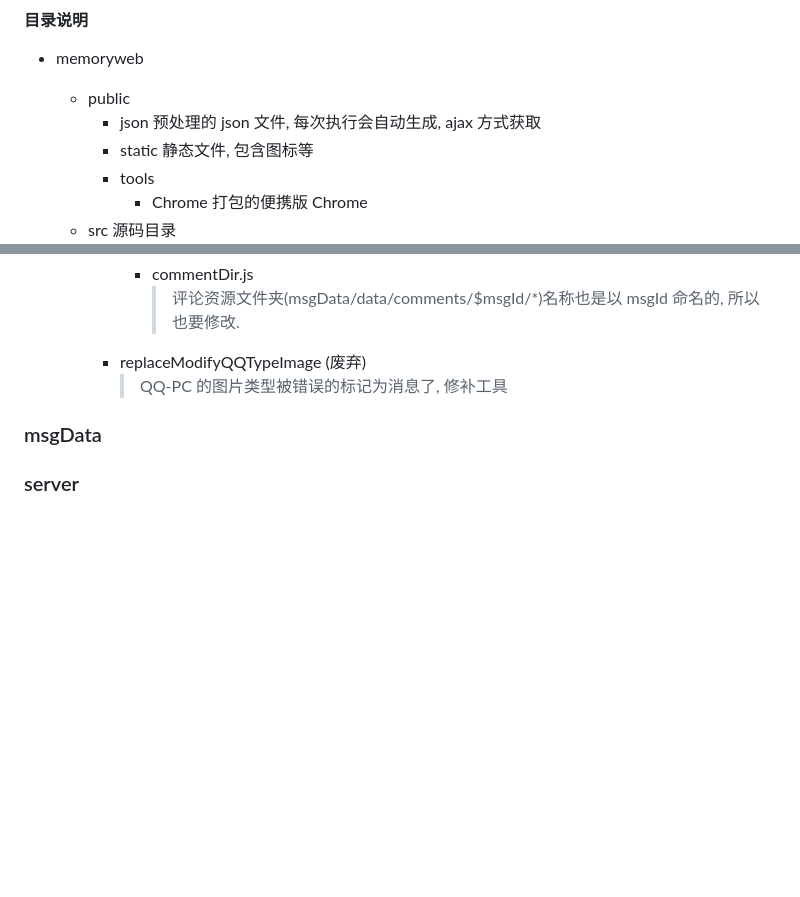
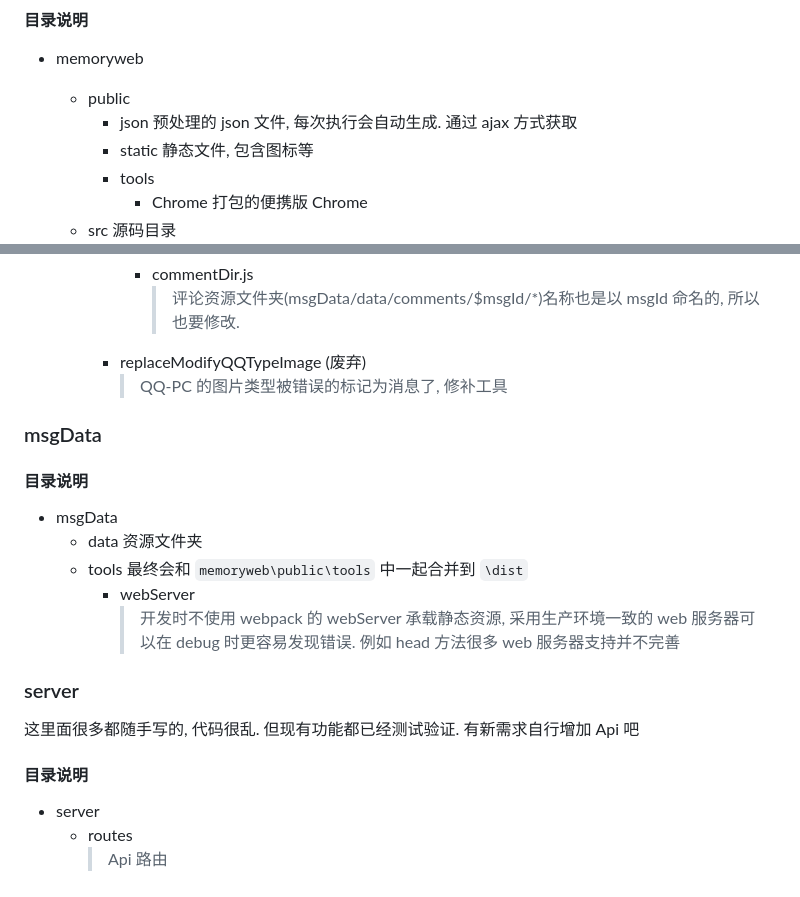
Before and after one commit to lqzhgood/Shmily-Show, a Markdown page: docs/dev.md, 2 parts joined by grey strips. Drawn GitHub-style; blank space fills up the shorter version.

Commit message:
📃 docs(add doc):

```diff
--- a/docs/dev.md
+++ b/docs/dev.md
@@ -69,7 +69,7 @@
 -   memoryweb
 
     -   public
-        -   json 预处理的 json 文件, 每次执行会自动生成, ajax 方式获取
+        -   json 预处理的 json 文件, 每次执行会自动生成. 通过 ajax 方式获取
         -   static 静态文件, 包含图标等
         -   tools
             -   Chrome 打包的便携版 Chrome
@@ -123,4 +123,20 @@
 
 ### msgData
 
+#### 目录说明
+
+-   msgData
+    -   data 资源文件夹
+    -   tools 最终会和 `memoryweb\public\tools` 中一起合并到 `\dist`
+        -   webServer
+            > 开发时不使用 webpack 的 webServer 承载静态资源, 采用生产环境一致的 web 服务器可以在 debug 时更容易发现错误. 例如 head 方法很多 web 服务器支持并不完善
+
 ### server
+
+这里面很多都随手写的, 代码很乱. 但现有功能都已经测试验证. 有新需求自行增加 Api 吧
+
+#### 目录说明
+
+-   server
+    -   routes
+        > Api 路由
```
